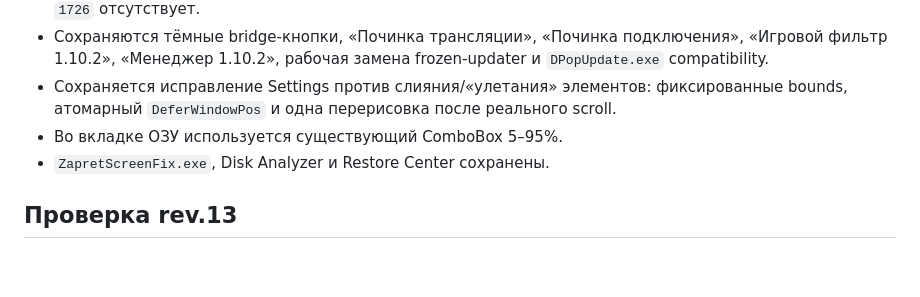
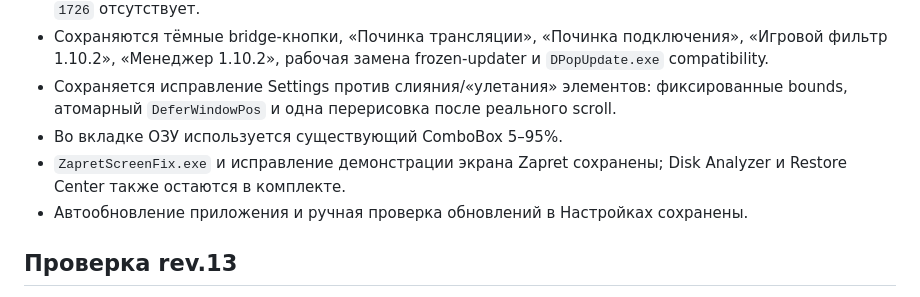
Before and after one commit to elesnichenko1-droid/dpopcleaner-site, a Markdown page: release/RELEASE_NOTES_0.4.17.md, the part around the change. Rendered like a GitHub page; blank space fills up the shorter version.

Commit message:
docs: preserve rev13 screen-share and auto-update notes

```diff
--- a/release/RELEASE_NOTES_0.4.17.md
+++ b/release/RELEASE_NOTES_0.4.17.md
@@ -19,7 +19,8 @@ DPopCleaner 0.4.17 rev.13 исправляет два оставшихся runti
 - Сохраняются тёмные bridge-кнопки, «Починка трансляции», «Починка подключения», «Игровой фильтр 1.10.2», «Менеджер 1.10.2», рабочая замена frozen-updater и `DPopUpdate.exe` compatibility.
 - Сохраняется исправление Settings против слияния/«улетания» элементов: фиксированные bounds, атомарный `DeferWindowPos` и одна перерисовка после реального scroll.
 - Во вкладке ОЗУ используется существующий ComboBox 5–95%.
-- `ZapretScreenFix.exe`, Disk Analyzer и Restore Center сохранены.
+- `ZapretScreenFix.exe` и исправление демонстрации экрана Zapret сохранены; Disk Analyzer и Restore Center также остаются в комплекте.
+- Автообновление приложения и ручная проверка обновлений в Настройках сохранены.
 
 ## Проверка rev.13
 
```
